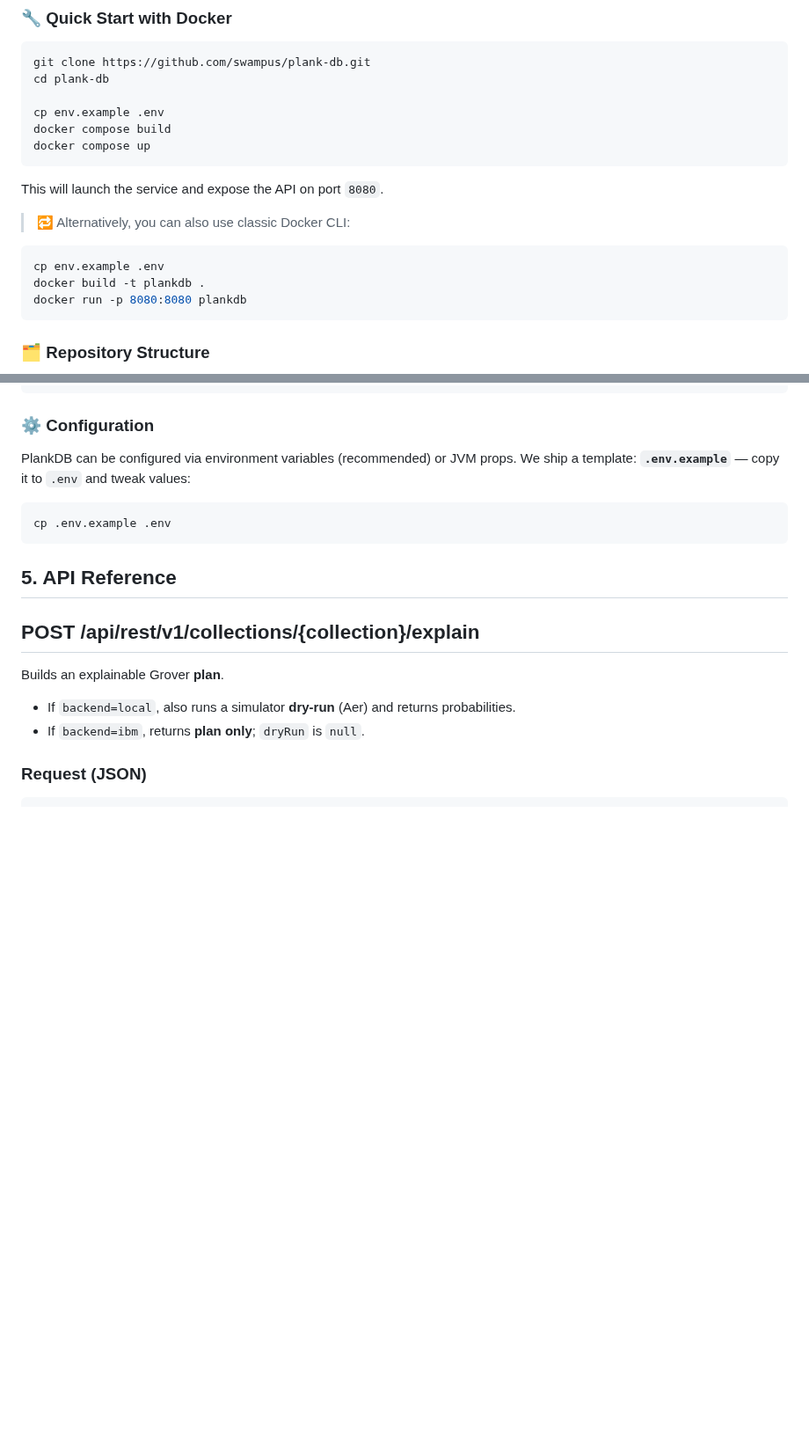
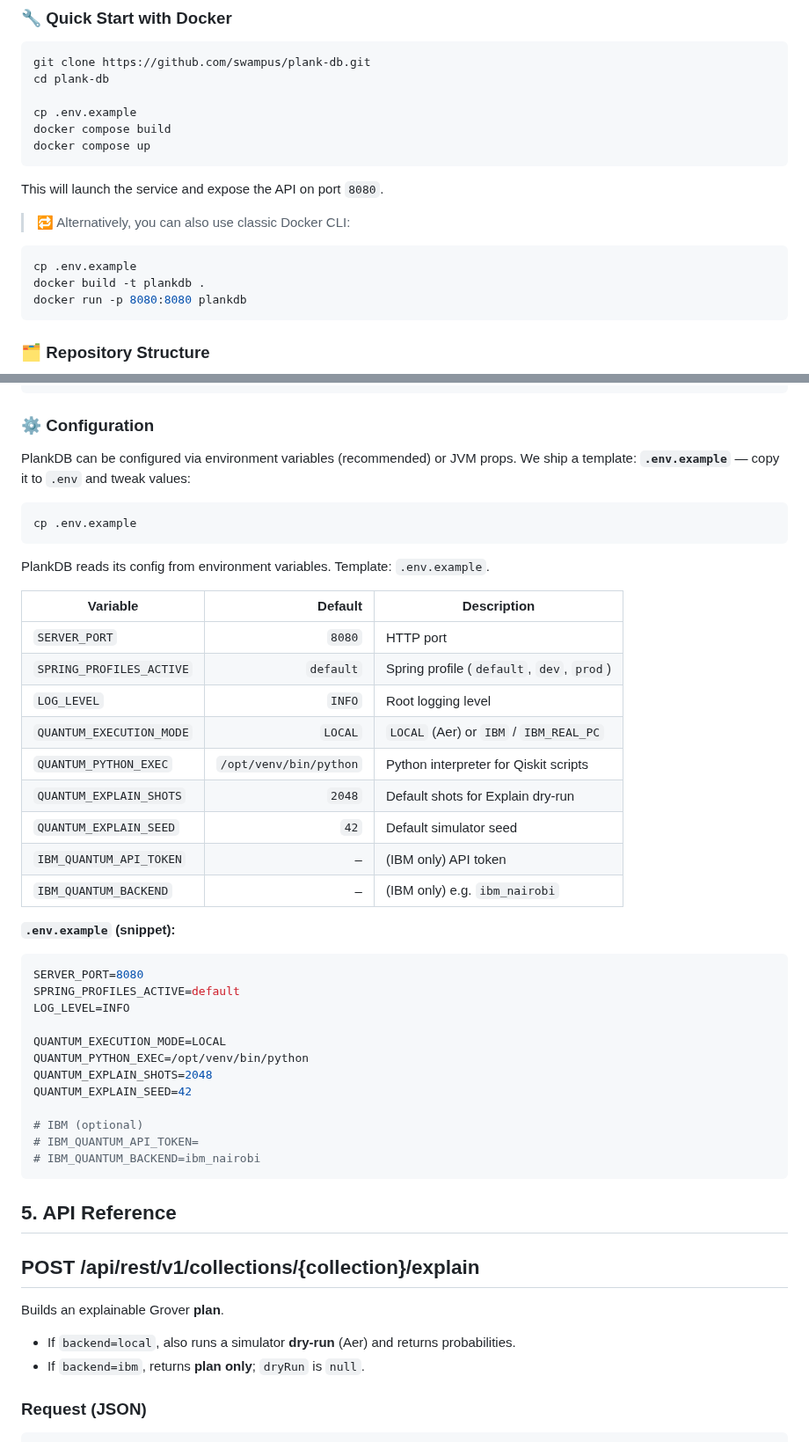
Before and after one commit to swampus/plank-db, a Markdown page: README.md, 2 parts joined by grey strips. Shown at 88% size. Drawn GitHub-style; blank space fills up the shorter version.

Commit message:
feat(explain-plan): readme

````diff
--- a/README.md
+++ b/README.md
@@ -73,7 +73,7 @@ PlankDB is intended to be launched and tested via **Docker**. Although local bui
 git clone https://github.com/swampus/plank-db.git
 cd plank-db
 
-cp env.example .env
+cp .env.example
 docker compose build
 docker compose up
 ```
@@ -83,7 +83,7 @@ This will launch the service and expose the API on port `8080`.
 > 🔁 Alternatively, you can also use classic Docker CLI:
 >
 ```bash
-cp env.example .env
+cp .env.example
 docker build -t plankdb .
 docker run -p 8080:8080 plankdb
 ```
@@ -291,7 +291,37 @@ PlankDB can be configured via environment variables (recommended) or JVM props.
 We ship a template: **`.env.example`** — copy it to `.env` and tweak values:
 
 ```bash
-cp .env.example .env
+cp .env.example
+```
+
+PlankDB reads its config from environment variables. Template: `.env.example`.
+
+| Variable | Default | Description |
+|---|---:|---|
+| `SERVER_PORT` | `8080` | HTTP port |
+| `SPRING_PROFILES_ACTIVE` | `default` | Spring profile (`default`, `dev`, `prod`) |
+| `LOG_LEVEL` | `INFO` | Root logging level |
+| `QUANTUM_EXECUTION_MODE` | `LOCAL` | `LOCAL` (Aer) or `IBM` / `IBM_REAL_PC` |
+| `QUANTUM_PYTHON_EXEC` | `/opt/venv/bin/python` | Python interpreter for Qiskit scripts |
+| `QUANTUM_EXPLAIN_SHOTS` | `2048` | Default shots for Explain dry-run |
+| `QUANTUM_EXPLAIN_SEED` | `42` | Default simulator seed |
+| `IBM_QUANTUM_API_TOKEN` | – | (IBM only) API token |
+| `IBM_QUANTUM_BACKEND` | – | (IBM only) e.g. `ibm_nairobi` |
+
+**`.env.example` (snippet):**
+```env
+SERVER_PORT=8080
+SPRING_PROFILES_ACTIVE=default
+LOG_LEVEL=INFO
+
+QUANTUM_EXECUTION_MODE=LOCAL
+QUANTUM_PYTHON_EXEC=/opt/venv/bin/python
+QUANTUM_EXPLAIN_SHOTS=2048
+QUANTUM_EXPLAIN_SEED=42
+
+# IBM (optional)
+# IBM_QUANTUM_API_TOKEN=
+# IBM_QUANTUM_BACKEND=ibm_nairobi
 ```
 
 ## 5. API Reference
````
Also changed, not shown: other parts of README.md (+1 -1 lines).
